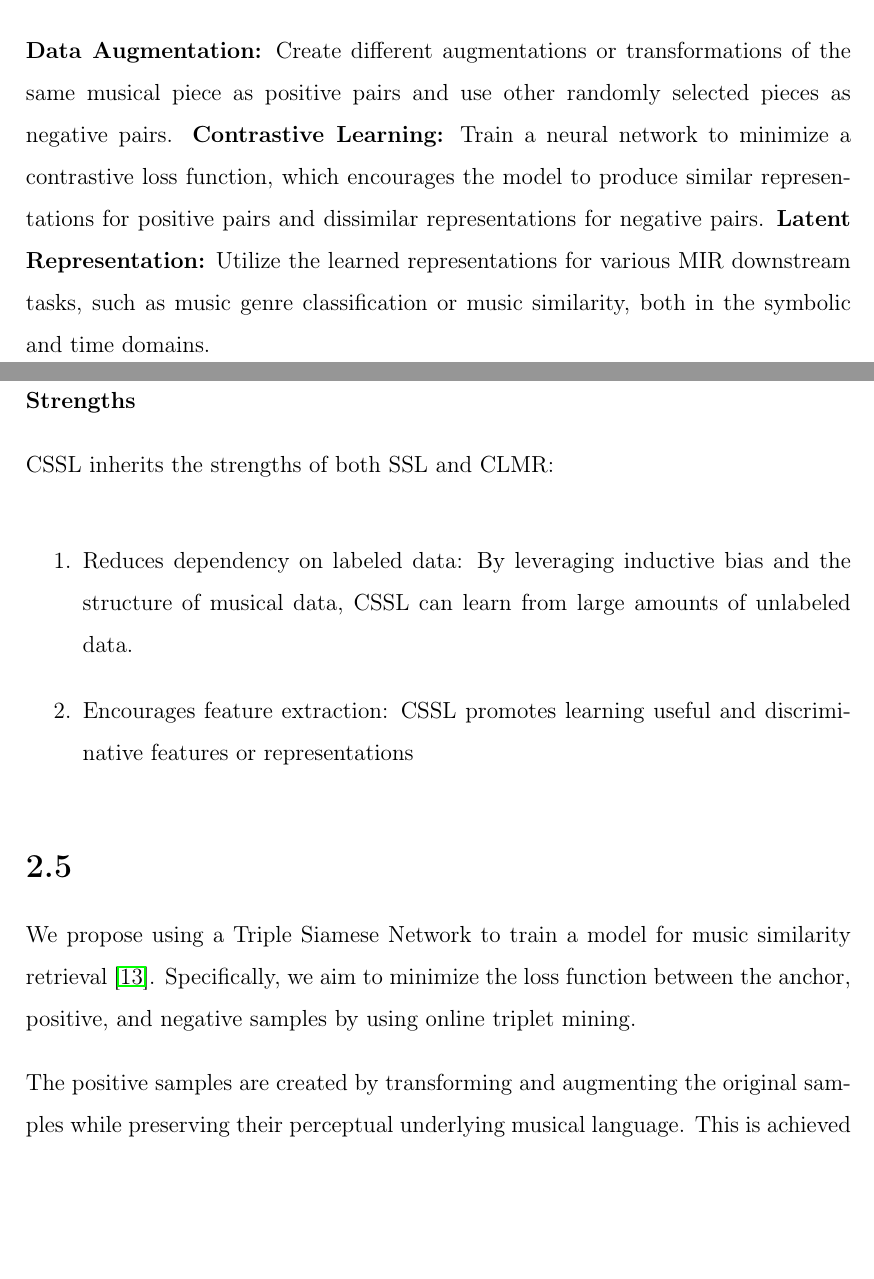
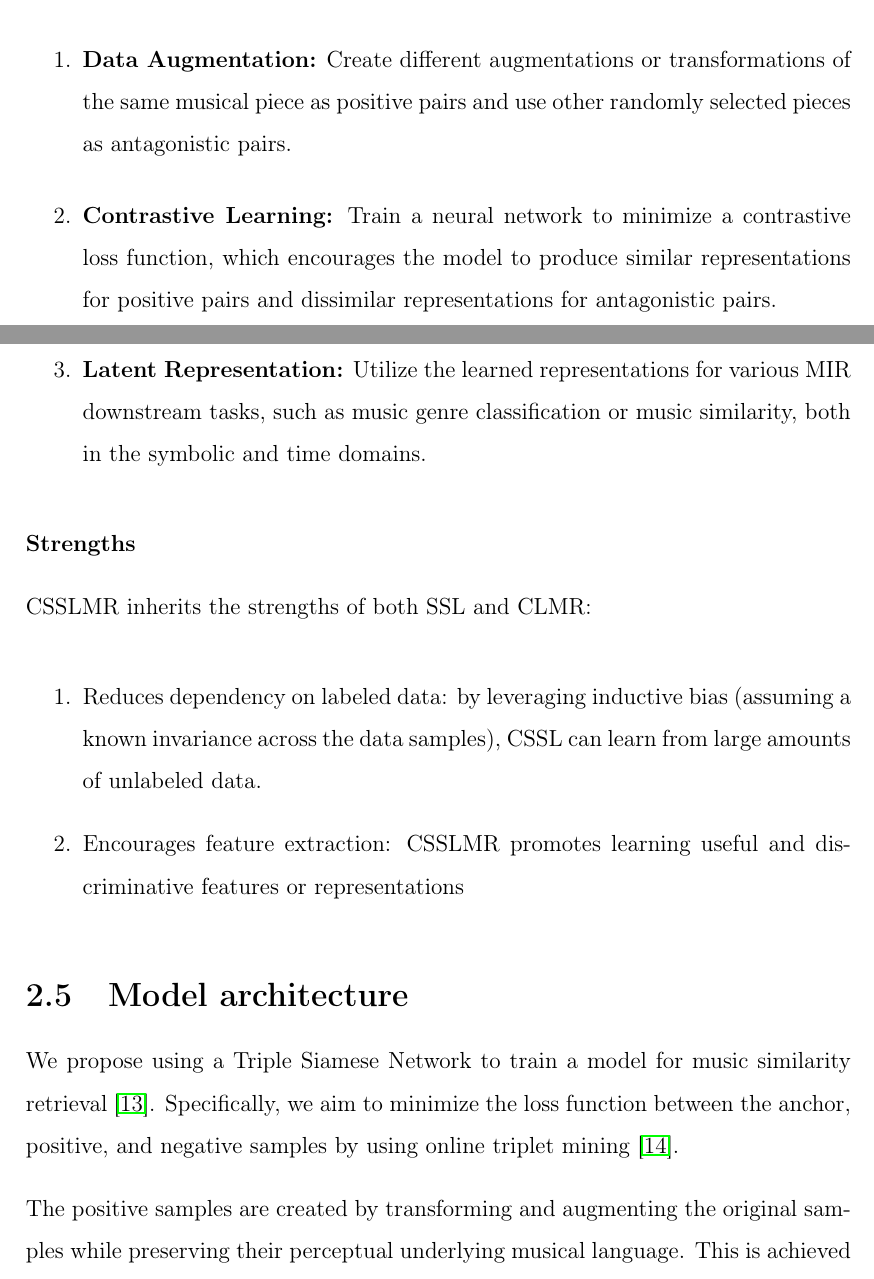
Before and after one commit to oriolcolomefont/Master-thesis-LaTex, a LaTeX thesis (MasterThesis.tex, which reads methods/subsections/model architecture and training strategy.tex): two parts of pages 27 and 28 of 40, joined at a grey line, cut so that both start at the same text, the shorter picture padded with empty space. Compiled offline with pdfLaTeX.

Commit message:
Updates from Overleaf

```diff
--- a/methods/subsections/model architecture and training strategy.tex
+++ b/methods/subsections/model architecture and training strategy.tex
@@ -5,21 +5,24 @@ Contrastive Self-Supervised Learning for Musical Representations (CSSLMR) is an
 
 The CSSL methodology involves the following steps:
 
-\textbf{Data Augmentation:} Create different augmentations or transformations of the same musical piece as positive pairs and use other randomly selected pieces as negative pairs.
-\textbf{Contrastive Learning:} Train a neural network to minimize a contrastive loss function, which encourages the model to produce similar representations for positive pairs and dissimilar representations for negative pairs.
-\textbf{Latent Representation:} Utilize the learned representations for various MIR downstream tasks, such as music genre classification or music similarity, both in the symbolic and time domains.
+\begin{enumerate}
+\item \textbf{Data Augmentation:} Create different augmentations or transformations of the same musical piece as positive pairs and use other randomly selected pieces as antagonistic pairs.
+\item \textbf{Contrastive Learning:} Train a neural network to minimize a contrastive loss function, which encourages the model to produce similar representations for positive pairs and dissimilar representations for antagonistic pairs.
+\item\textbf{Latent Representation:} Utilize the learned representations for various MIR downstream tasks, such as music genre classification or music similarity, both in the symbolic and time domains.
+\end{enumerate}
+
 \subsubsection{Strengths}
 
-CSSL inherits the strengths of both SSL and CLMR:
+CSSLMR inherits the strengths of both SSL and CLMR:
 
 \begin{enumerate}
-\item Reduces dependency on labeled data: By leveraging inductive bias and the structure of musical data, CSSL can learn from large amounts of unlabeled data.
-\item Encourages feature extraction: CSSL promotes learning useful and discriminative features or representations
+\item Reduces dependency on labeled data: by leveraging inductive bias (assuming a known invariance across the data samples), CSSL can learn from large amounts of unlabeled data.
+\item Encourages feature extraction: CSSLMR promotes learning useful and discriminative features or representations
 \end{enumerate}
 
-\section{}
+\section{Model architecture}
 
-We propose using a Triple Siamese Network to train a model for music similarity retrieval \cite{contentmusicsimtriplet2020}. Specifically, we aim to minimize the loss function between the anchor, positive, and negative samples by using online triplet mining.
+We propose using a Triple Siamese Network to train a model for music similarity retrieval \cite{contentmusicsimtriplet2020}. Specifically, we aim to minimize the loss function between the anchor, positive, and negative samples by using online triplet mining \cite{Sikaroudi2020OfflinePatches}.
 
 The positive samples are created by transforming and augmenting the original samples while preserving their perceptual underlying musical language. This is achieved using techniques such as time-stretching, pitch-shifting, and adding noise to the samples. By doing so, we aim to enhance the diversity of the positive samples and improve the model's ability to retrieve similar-sounding samples that share the same underlying musical language.
 
```
Also changed, not shown: acknowledgements/acknowledgements.tex (+0 -4 lines), preface/preface.tex (+1 -1 lines).
